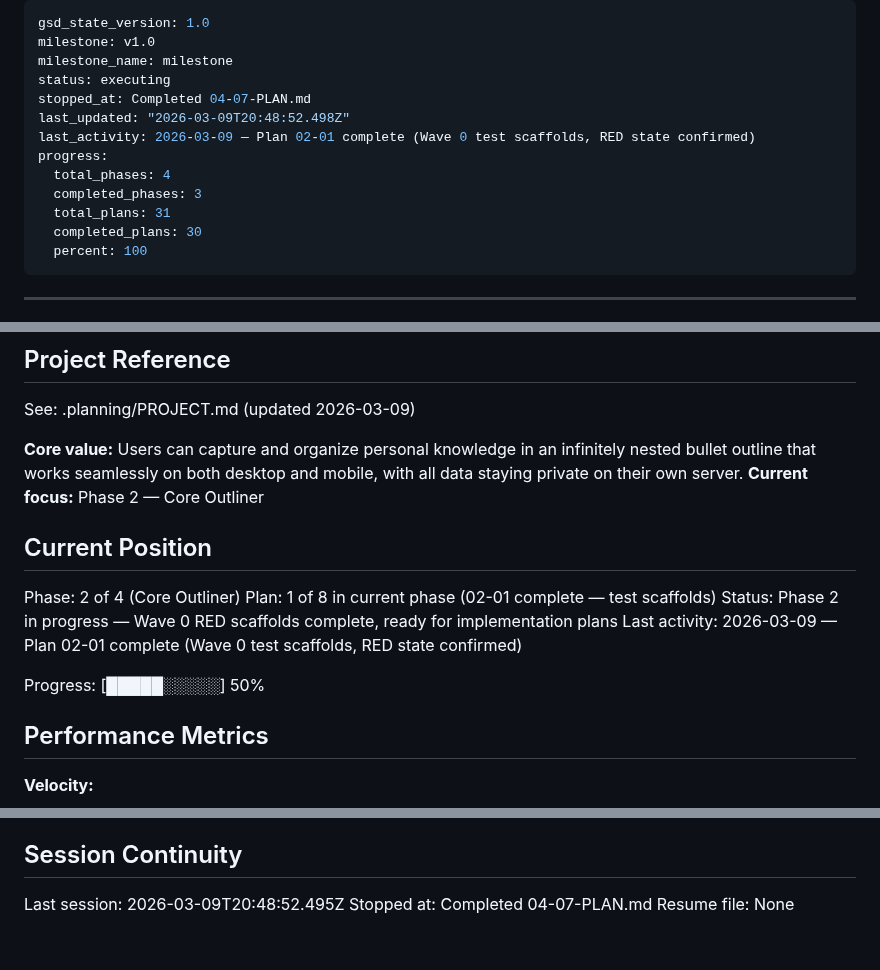
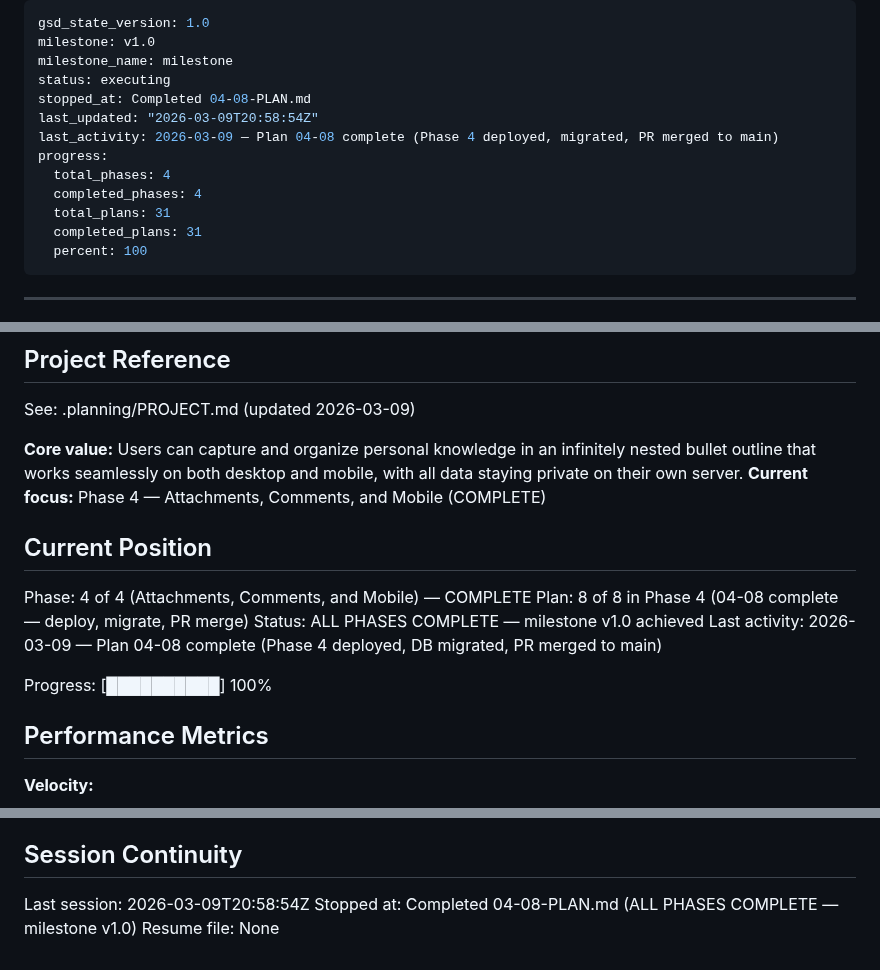
Before and after one commit to gmaingret/notes, a Markdown page: .planning/STATE.md, 3 parts joined by grey strips. Drawn GitHub-style.

```diff
--- a/.planning/STATE.md
+++ b/.planning/STATE.md
@@ -3,14 +3,14 @@ gsd_state_version: 1.0
 milestone: v1.0
 milestone_name: milestone
 status: executing
-stopped_at: Completed 04-07-PLAN.md
-last_updated: "2026-03-09T20:48:52.498Z"
-last_activity: 2026-03-09 — Plan 02-01 complete (Wave 0 test scaffolds, RED state confirmed)
+stopped_at: Completed 04-08-PLAN.md
+last_updated: "2026-03-09T20:58:54Z"
+last_activity: 2026-03-09 — Plan 04-08 complete (Phase 4 deployed, migrated, PR merged to main)
 progress:
   total_phases: 4
-  completed_phases: 3
+  completed_phases: 4
   total_plans: 31
-  completed_plans: 30
+  completed_plans: 31
   percent: 100
 ---
 
@@ -52,16 +52,16 @@ progress:
 See: .planning/PROJECT.md (updated 2026-03-09)
 
 **Core value:** Users can capture and organize personal knowledge in an infinitely nested bullet outline that works seamlessly on both desktop and mobile, with all data staying private on their own server.
-**Current focus:** Phase 2 — Core Outliner
+**Current focus:** Phase 4 — Attachments, Comments, and Mobile (COMPLETE)
 
 ## Current Position
 
-Phase: 2 of 4 (Core Outliner)
-Plan: 1 of 8 in current phase (02-01 complete — test scaffolds)
-Status: Phase 2 in progress — Wave 0 RED scaffolds complete, ready for implementation plans
-Last activity: 2026-03-09 — Plan 02-01 complete (Wave 0 test scaffolds, RED state confirmed)
+Phase: 4 of 4 (Attachments, Comments, and Mobile) — COMPLETE
+Plan: 8 of 8 in Phase 4 (04-08 complete — deploy, migrate, PR merge)
+Status: ALL PHASES COMPLETE — milestone v1.0 achieved
+Last activity: 2026-03-09 — Plan 04-08 complete (Phase 4 deployed, DB migrated, PR merged to main)
 
-Progress: [█████░░░░░] 50%
+Progress: [██████████] 100%
 
 ## Performance Metrics
 
@@ -209,6 +213,6 @@ None yet.
 
 ## Session Continuity
 
-Last session: 2026-03-09T20:48:52.495Z
-Stopped at: Completed 04-07-PLAN.md
+Last session: 2026-03-09T20:58:54Z
+Stopped at: Completed 04-08-PLAN.md (ALL PHASES COMPLETE — milestone v1.0)
 Resume file: None
```
Also changed, not shown: other parts of .planning/STATE.md (+4 -0 lines), .planning/ROADMAP.md (+10 -10 lines), 1 other file.
